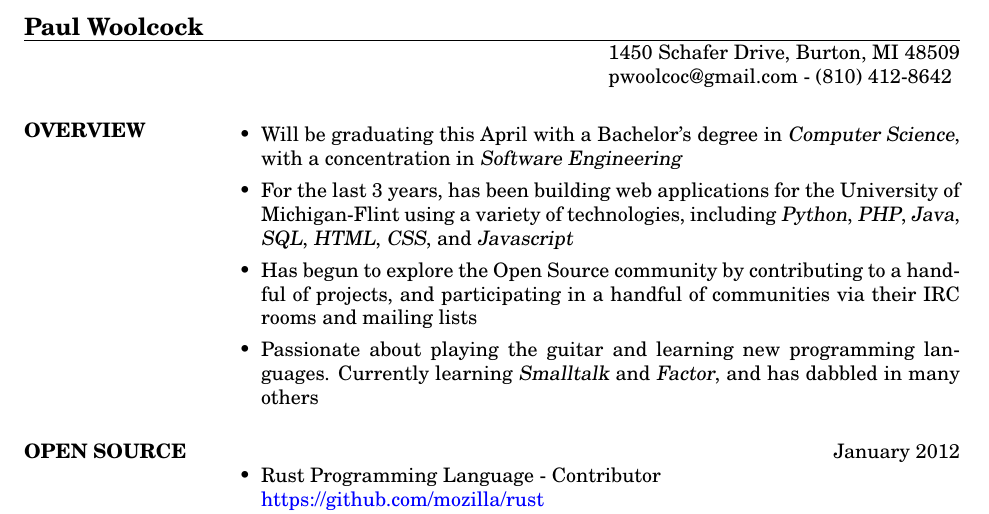
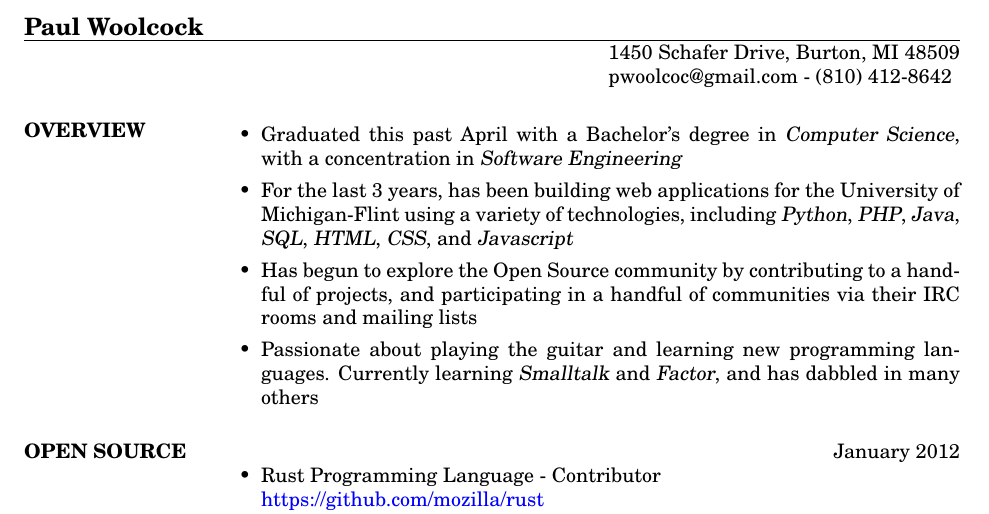
Before and after one commit to pwoolcoc/resume, a LaTeX CV (pwoolcoc-resume.tex): part of page 1 of 3, cut so that both start at the same text. Compiled offline with pdfLaTeX.

Commit message:
graduated. update accordingly

```diff
--- a/pwoolcoc-resume.tex
+++ b/pwoolcoc-resume.tex
@@ -18,7 +18,7 @@
 
 \section{OVERVIEW}
     \begin{itemize}
-        \item Will be graduating this April with a Bachelor's degree in
+        \item Graduated this past April with a Bachelor's degree in
               {\sl Computer Science}, with a concentration in
               {\sl Software Engineering}
         \item For the last 3 years, has been building web applications
```
Also changed, not shown: Makefile.
